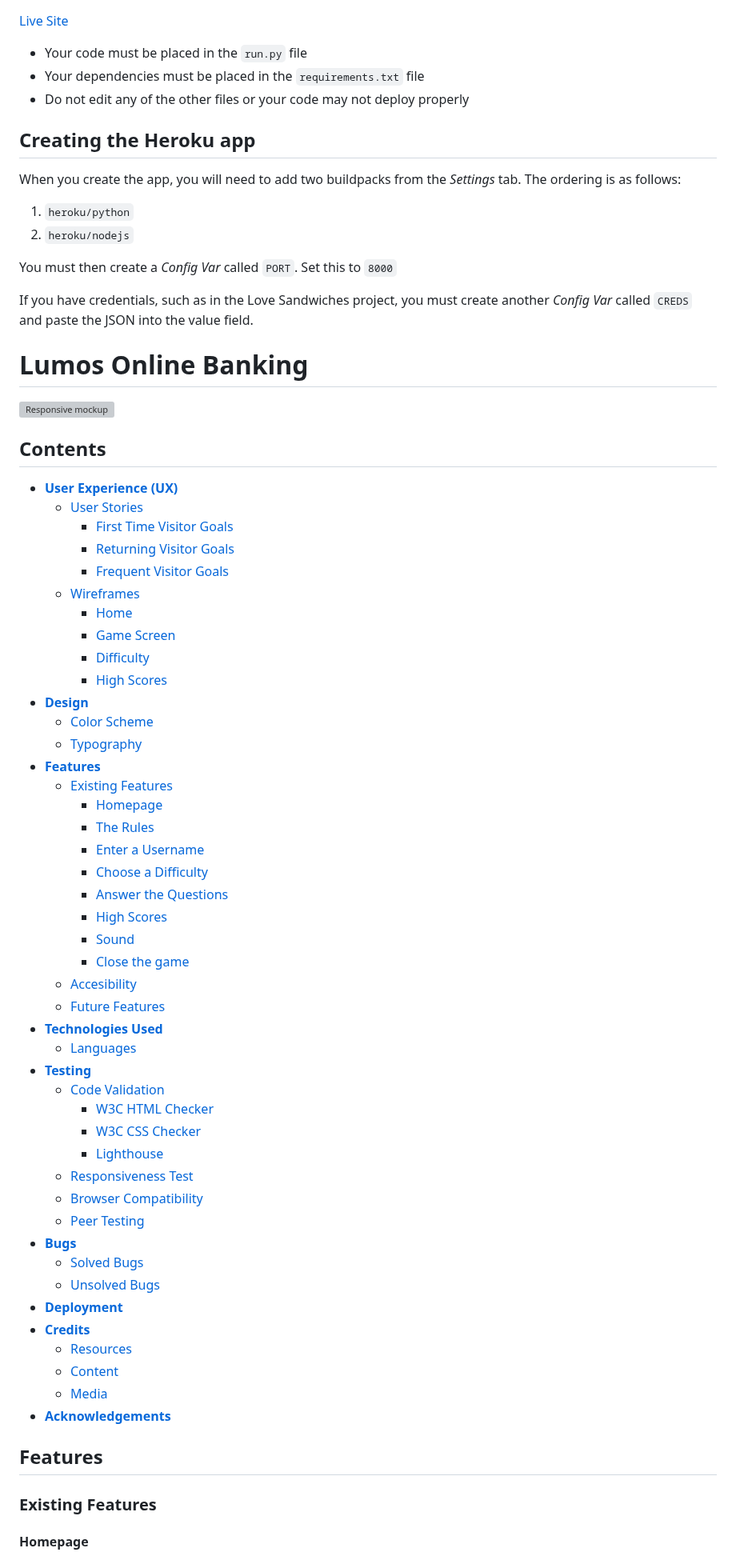
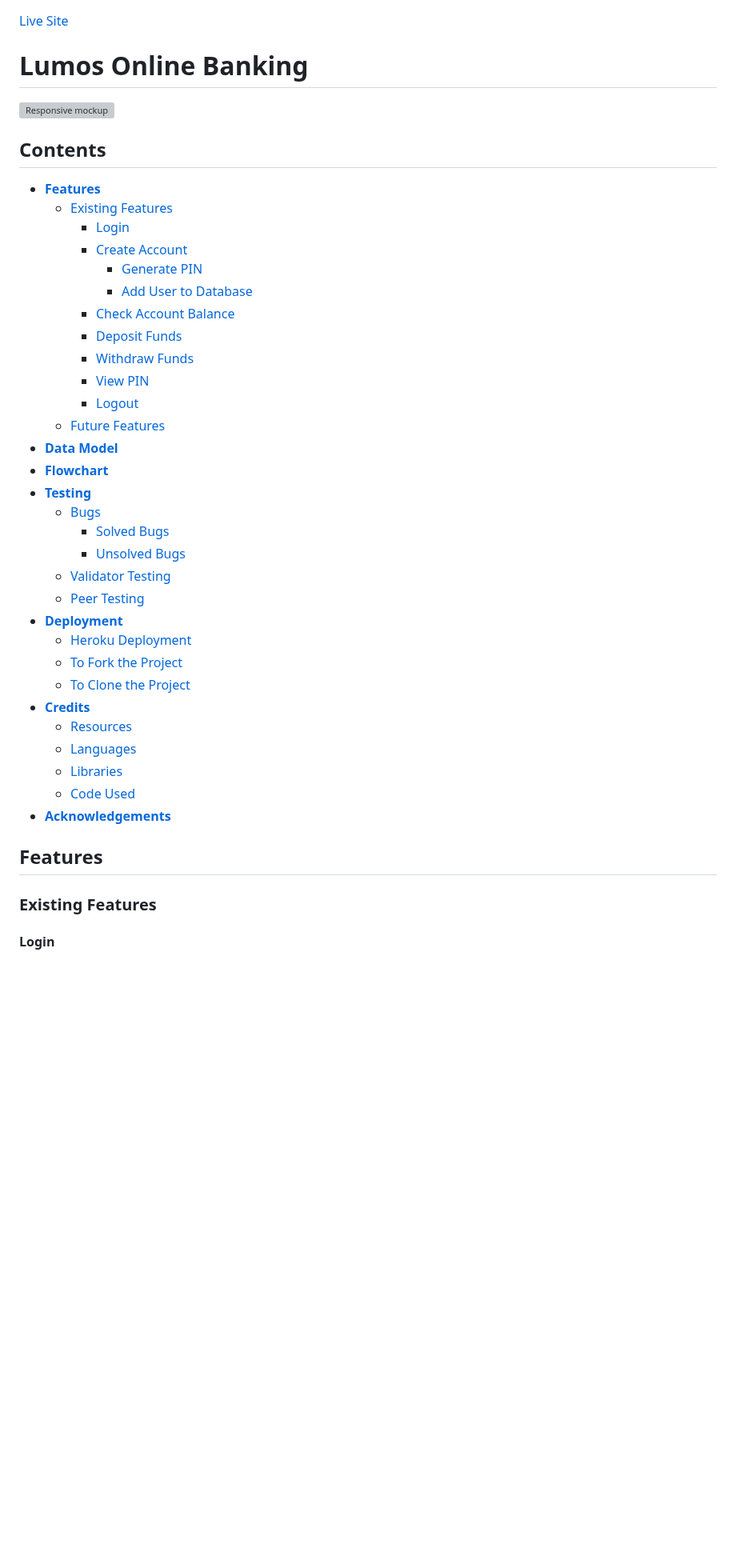
Before and after one commit to DanMorriss/lumos-online-banking, a Markdown page: README.md, the part around one of its changes. Shown at 80% size. GitHub-like rendering; blank space fills up the shorter version; grey boxes are pictures that could not be loaded.

```diff
--- a/README.md
+++ b/README.md
@@ -1,20 +1,4 @@
 [Live Site](https://lumos-online-banking-698c21a030ae.herokuapp.com/)
-
-
-- Your code must be placed in the `run.py` file
-- Your dependencies must be placed in the `requirements.txt` file
-- Do not edit any of the other files or your code may not deploy properly
-
-## Creating the Heroku app
-
-When you create the app, you will need to add two buildpacks from the _Settings_ tab. The ordering is as follows:
-
-1. `heroku/python`
-2. `heroku/nodejs`
-
-You must then create a _Config Var_ called `PORT`. Set this to `8000`
-
-If you have credentials, such as in the Love Sandwiches project, you must create another _Config Var_ called `CREDS` and paste the JSON into the value field.
 
 # Lumos Online Banking
 
@@ -22,54 +6,40 @@ If you have credentials, such as in the Love Sandwiches project, you must create
 
 ## Contents
 
-* [**User Experience (UX)**](<#user-experience-ux>)
-    * [User Stories](<#user-stories>)
-        * [First Time Visitor Goals](<#first-time-visitor-goals>)
-        * [Returning Visitor Goals](<#returning-visitor-goals>)
-        * [Frequent Visitor Goals](<#frequent-visitor-goals>)
-    * [Wireframes](<#wireframes>)
-        * [Home](<#home>)
-        * [Game Screen](<#game-screen>)
-        * [Difficulty](<#difficulty>)
-        * [High Scores](<#high-scores>)
-* [**Design**](<#design>)
-    * [Color Scheme](<#color-scheme>)
-    * [Typography](<#typography>)
 * [**Features**](#features)
     * [Existing Features](<#existing-features>)
-        * [Homepage](<#homepage>)
-        * [The Rules](<#the-rules>)
-        * [Enter a Username](<#enter-a-username>)
-        * [Choose a Difficulty](<#choose-a-difficlty>)
-        * [Answer the Questions](<#answer-the-questions>)
-        * [High Scores](<#high-scores>)
-        * [Sound](<#sound>)
-        * [Close the game](<#close-the-game>)
-    * [Accesibility](<#accesibility>)
+        * [Login](<#login>)
+        * [Create Account](<#create-account>)
+            * [Generate PIN](<#generate-pin>)
+            * [Add User to Database](<#add-user-to-database>)
+        * [Check Account Balance](<#Check-Account-Balance>)
+        * [Deposit Funds](<#Deposit-Funds>)
+        * [Withdraw Funds](<#Withdraw-Funds>)
+        * [View PIN](<#View-PIN>)
+        * [Logout](<#Logout>)
     * [Future Features](<#future-features>)
-* [**Technologies Used**](<#technologies-used>)
-    * [Languages](<#languages>)
+* [**Data Model**](<#data-model>)
+* [**Flowchart**](<#flowchart>)
 * [**Testing**](<#testing>)
-    * [Code Validation](<>)
-        * [W3C HTML Checker](<#w3c-html-checker>)
-        * [W3C CSS Checker](<#w3c-css-checker>)
-        * [Lighthouse](<#lighthouse>)
-    * [Responsiveness Test](<#responsiveness-test>)
-    * [Browser Compatibility](<#browser-compatibility>)
+    * [Bugs](<#bugs>)
+        * [Solved Bugs](<#solved-bugs>)
+        * [Unsolved Bugs](<#unsolved-bugs>)
+    * [Validator Testing](<#validator-testing>)
     * [Peer Testing](<#peer-testing>)
-* [**Bugs**](<#bugs>)
-    * [Solved Bugs](<#solved-bugs>)
-    * [Unsolved Bugs](<#unsolved-bugs>)
 * [**Deployment**](<#deployment>)
+    * [Heroku Deployment](<#heroku-deployment>)
+    * [To Fork the Project](<#to-fork-the-project>)
+    * [To Clone the Project](<#to-clone-the-project>)
 * [**Credits**](<#credits>)
     * [Resources](<#resources>)
-    * [Content](<#content>)
-    * [Media](<#media>)
+    * [Languages](<#languages>)
+    * [Libraries](<#libraries>)
+    * [Code Used](<#code-used>)
 * [**Acknowledgements**](<#acknowledgements>)
 
 
 ## Features
 ### Existing Features
 
-#### Homepage
+#### Login
 
```
Also changed, not shown: other parts of README.md (+25 -11 lines).
